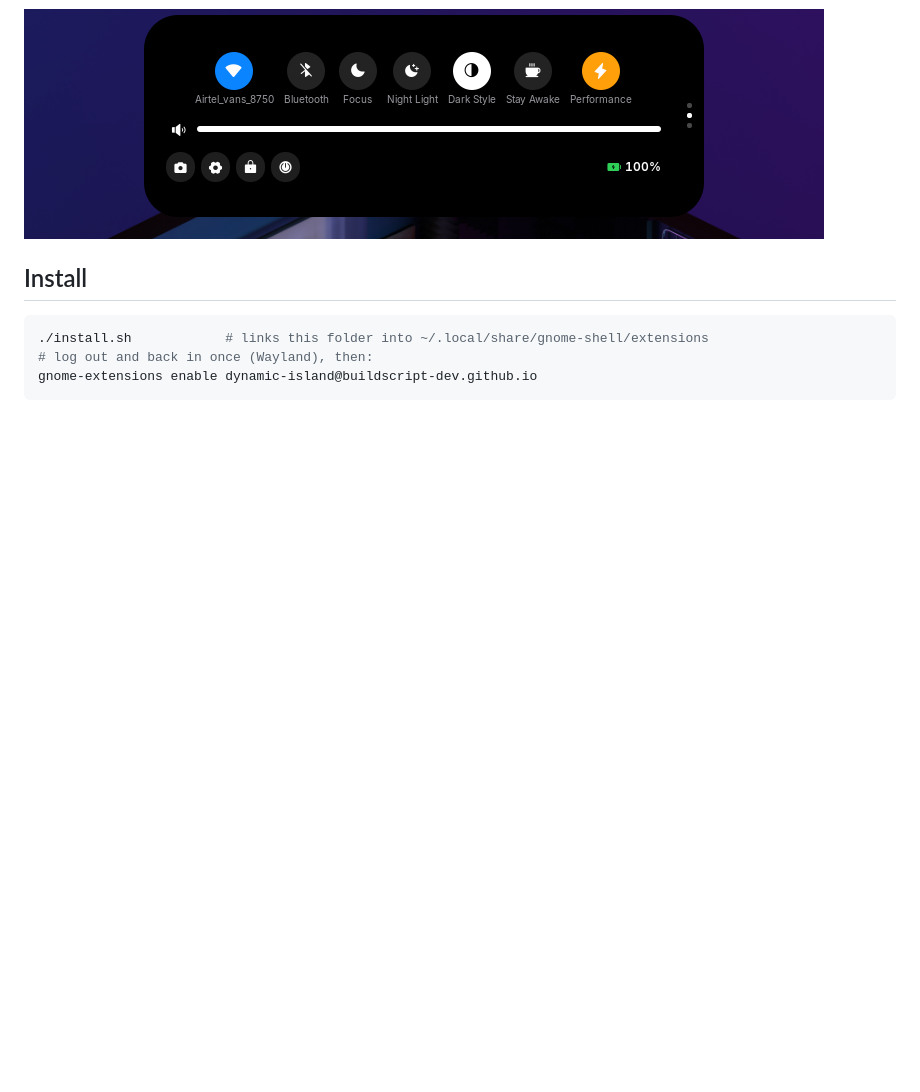
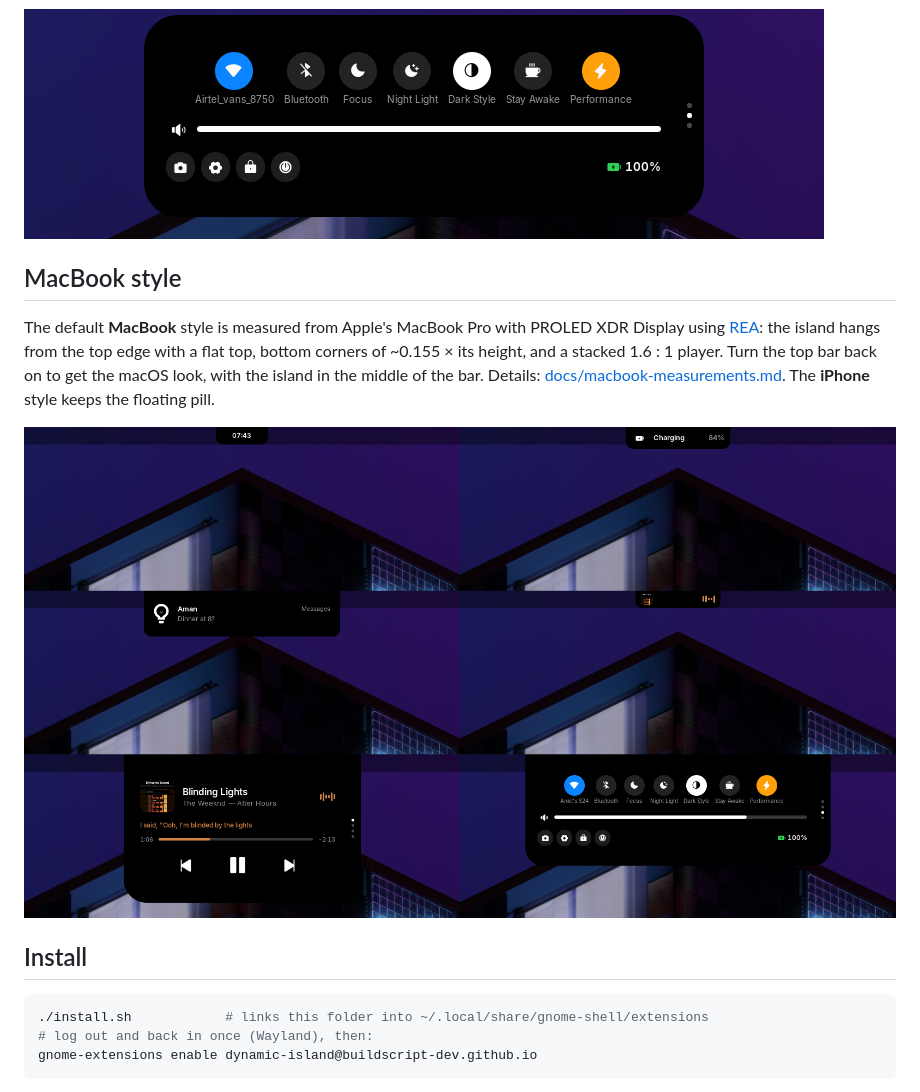
Before and after one commit to buildscript-dev/gnome-dynamic-island, a Markdown page: README.md, the part around the change. GitHub-like rendering; pictures changed too: media-macbook.png (added); blank space fills up the shorter version.

```diff
--- a/README.md
+++ b/README.md
@@ -9,6 +9,17 @@ comes back in the overview.
 ![preview](preview.png)
 
 ![control center](media-controls.png)
+
+## MacBook style
+
+The default **MacBook** style is measured from Apple's MacBook Pro with PROLED
+XDR Display using [REA](https://github.com/morluto/rea): the island hangs from
+the top edge with a flat top, bottom corners of ~0.155 × its height, and a
+stacked 1.6 : 1 player. Turn the top bar back on to get the macOS look, with
+the island in the middle of the bar. Details: [docs/macbook-measurements.md](docs/macbook-measurements.md).
+The **iPhone** style keeps the floating pill.
+
+![MacBook style](media-macbook.png)
 
 ## Install
 
```
Also changed, not shown: docs/macbook-measurements.md (added, +44 -0 lines), 6 other files.
